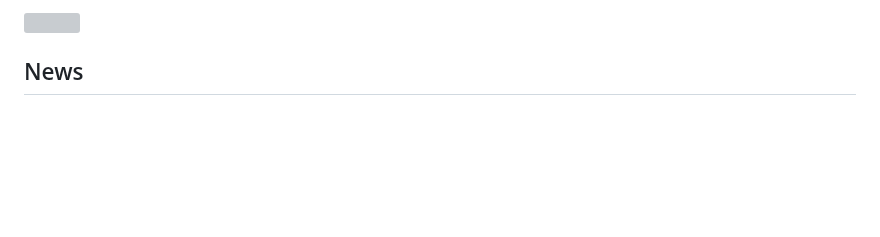
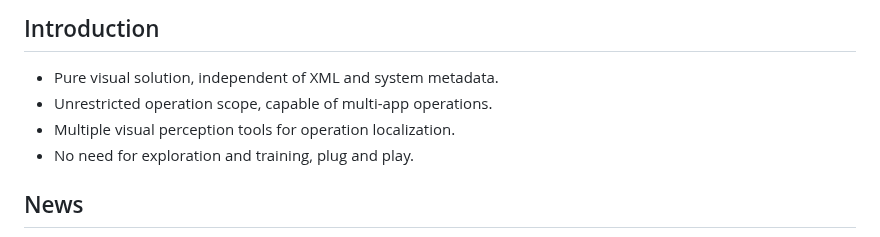
Before and after one commit to X-PLUG/MobileAgent, a Markdown page: README.md, the part around one of its changes. Rendered like a GitHub page; blank space fills up the shorter version; grey boxes are pictures that could not be loaded.

```diff
--- a/README.md
+++ b/README.md
@@ -24,5 +23,9 @@ Weizhou Shen<sup>2</sup>, Ji Zhang<sup>2</sup>, Fei Huang<sup>2</sup>, Jitao San
 
-![](assets/example.jpg?v=1&type=image)
+## Introduction
+* Pure visual solution, independent of XML and system metadata.
+* Unrestricted operation scope, capable of multi-app operations.
+* Multiple visual perception tools for operation localization.
+* No need for exploration and training, plug and play.
 
 ## News
 
```
Also changed, not shown: other parts of README.md (+1 -2 lines).
